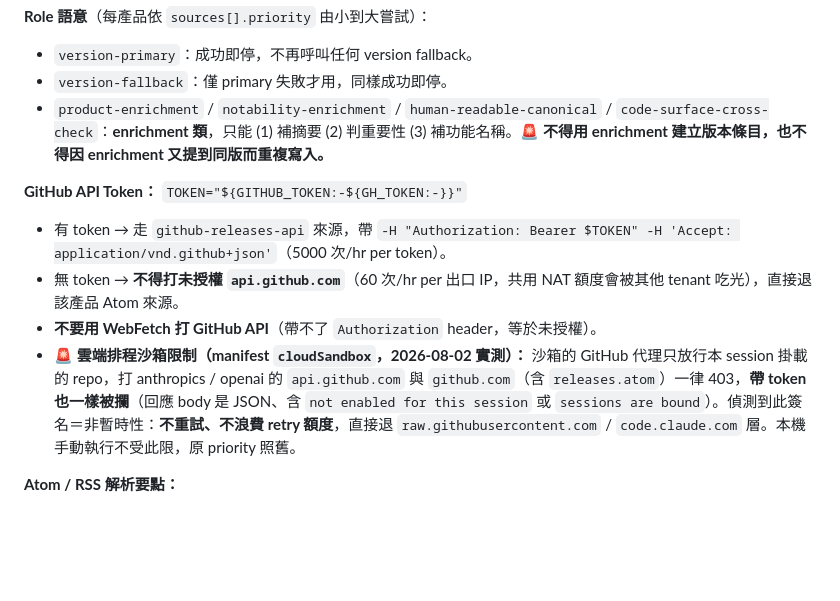
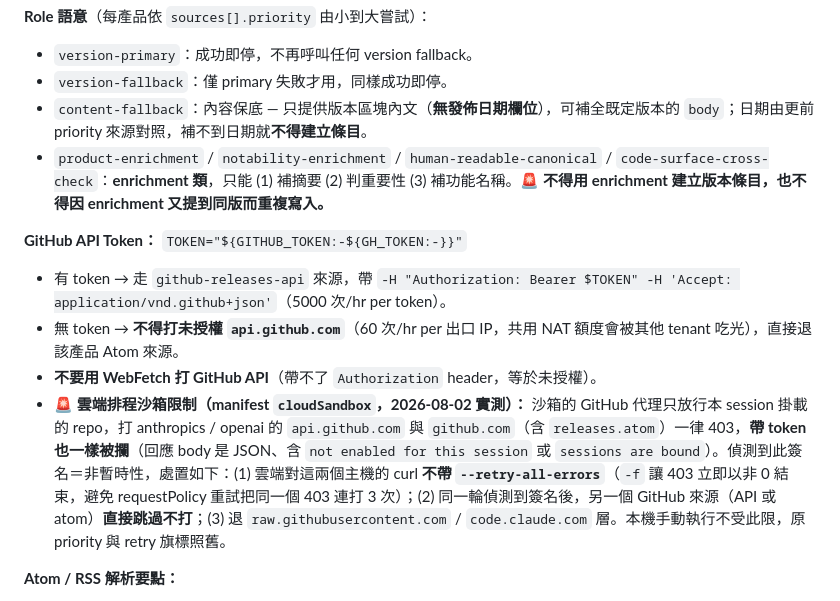
Before and after one commit to KuoAnn/ai-changelog, a Markdown page: scripts/refresh-prompt.md, the part around the change. Rendered like a GitHub page; blank space fills up the shorter version.

Commit message:
docs(prompt): 補 content-fallback role 定義並排除 403 的 curl 層重試
回應 review：Role 語意段落補上既有 content-fallback 的定義（無日期、
僅補 body、不得單獨建立條目）；雲端沙箱對 api.github.com / github.com
的呼叫不帶 --retry-all-errors，偵測到 session-binding 簽名後同輪另一個
GitHub 來源直接跳過，避免 403 被重試 3 次浪費時間。

Co-Authored-By: Claude Fable 5 <noreply@anthropic.com>
Claude-Session: https://claude.ai/code/session_01XBkXT5amoqHFBpLqjpnBJK

```diff
--- a/scripts/refresh-prompt.md
+++ b/scripts/refresh-prompt.md
@@ -55,6 +55,7 @@ curl -sfL -A 'Mozilla/5.0 (compatible; ai-changelog/1.0; +https://github.com/Kuo
 
 - `version-primary`：成功即停，不再呼叫任何 version fallback。
 - `version-fallback`：僅 primary 失敗才用，同樣成功即停。
+- `content-fallback`：內容保底 — 只提供版本區塊內文（**無發佈日期欄位**），可補全既定版本的 `body`；日期由更前 priority 來源對照，補不到日期就**不得建立條目**。
 - `product-enrichment` / `notability-enrichment` / `human-readable-canonical` / `code-surface-cross-check`：**enrichment 類**，只能 (1) 補摘要 (2) 判重要性 (3) 補功能名稱。**🚨 不得用 enrichment 建立版本條目，也不得因 enrichment 又提到同版而重複寫入。**
 
 **GitHub API Token：** `TOKEN="${GITHUB_TOKEN:-${GH_TOKEN:-}}"`
@@ -62,7 +63,7 @@ curl -sfL -A 'Mozilla/5.0 (compatible; ai-changelog/1.0; +https://github.com/Kuo
 - 有 token → 走 `github-releases-api` 來源，帶 `-H "Authorization: Bearer $TOKEN" -H 'Accept: application/vnd.github+json'`（5000 次/hr per token）。
 - 無 token → **不得打未授權 `api.github.com`**（60 次/hr per 出口 IP，共用 NAT 額度會被其他 tenant 吃光），直接退該產品 Atom 來源。
 - **不要用 WebFetch 打 GitHub API**（帶不了 `Authorization` header，等於未授權）。
-- **🚨 雲端排程沙箱限制（manifest `cloudSandbox`，2026-08-02 實測）：** 沙箱的 GitHub 代理只放行本 session 掛載的 repo，打 anthropics / openai 的 `api.github.com` 與 `github.com`（含 `releases.atom`）一律 403，**帶 token 也一樣被攔**（回應 body 是 JSON、含 `not enabled for this session` 或 `sessions are bound`）。偵測到此簽名＝非暫時性：**不重試、不浪費 retry 額度**，直接退 `raw.githubusercontent.com` / `code.claude.com` 層。本機手動執行不受此限，原 priority 照舊。
+- **🚨 雲端排程沙箱限制（manifest `cloudSandbox`，2026-08-02 實測）：** 沙箱的 GitHub 代理只放行本 session 掛載的 repo，打 anthropics / openai 的 `api.github.com` 與 `github.com`（含 `releases.atom`）一律 403，**帶 token 也一樣被攔**（回應 body 是 JSON、含 `not enabled for this session` 或 `sessions are bound`）。偵測到此簽名＝非暫時性，處置如下：(1) 雲端對這兩個主機的 curl **不帶 `--retry-all-errors`**（`-f` 讓 403 立即以非 0 結束，避免 requestPolicy 重試把同一個 403 連打 3 次）；(2) 同一輪偵測到簽名後，另一個 GitHub 來源（API 或 atom）**直接跳過不打**；(3) 退 `raw.githubusercontent.com` / `code.claude.com` 層。本機手動執行不受此限，原 priority 與 retry 旗標照舊。
 
 **Atom / RSS 解析要點：**
 
```
